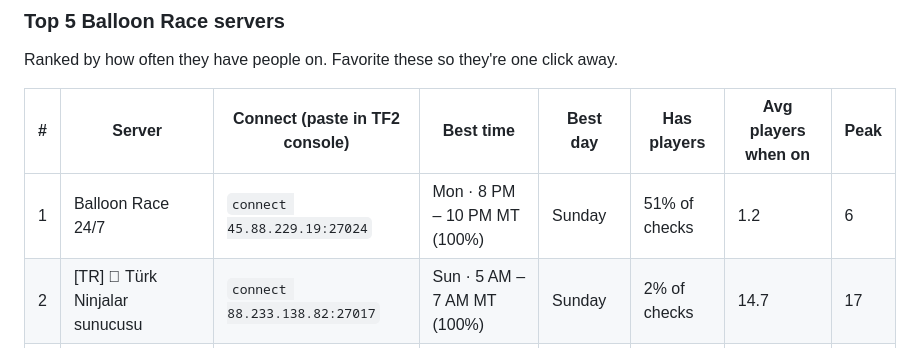
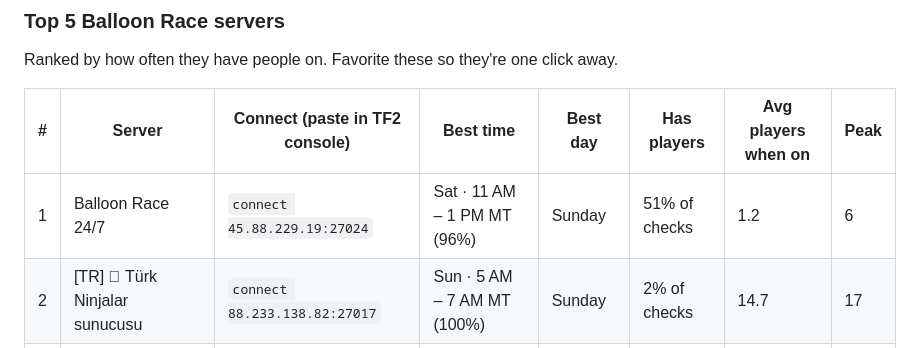
Before and after one commit to benbav/tf2_balloon_race_emailer, a Markdown page: README.md, the part around the change. GitHub-like rendering.

Commit message:
update log

```diff
--- a/README.md
+++ b/README.md
@@ -32,7 +32,7 @@ Ranked by how often they have people on. Favorite these so they're one click awa
 <!-- TOP_SERVERS_START -->
 | # | Server | Connect (paste in TF2 console) | Best time | Best day | Has players | Avg players when on | Peak |
 |---|---|---|---|---|---|---|---|
-| 1 | Balloon Race 24/7 | `connect 45.88.229.19:27024` | Mon · 8 PM – 10 PM MT (100%) | Sunday | 51% of checks | 1.2 | 6 |
+| 1 | Balloon Race 24/7 | `connect 45.88.229.19:27024` | Sat · 11 AM – 1 PM MT (96%) | Sunday | 51% of checks | 1.2 | 6 |
 | 2 | [TR]  Türk Ninjalar sunucusu | `connect 88.233.138.82:27017` | Sun · 5 AM – 7 AM MT (100%) | Sunday | 2% of checks | 14.7 | 17 |
 | 3 | Aar's Server \| Map Testing \| Virginia | `connect 169.254.112.56:12184` | Sat · 1 PM – 3 PM MT (100%) | Saturday | 1% of checks | 24.7 | 26 |
 | 4 | shounic trenches (USA Chicago) | `connect 193.243.190.25:27015` | Fri · 5 PM – 7 PM MT (100%) | Friday | 1% of checks | 26.2 | 48 |
```
